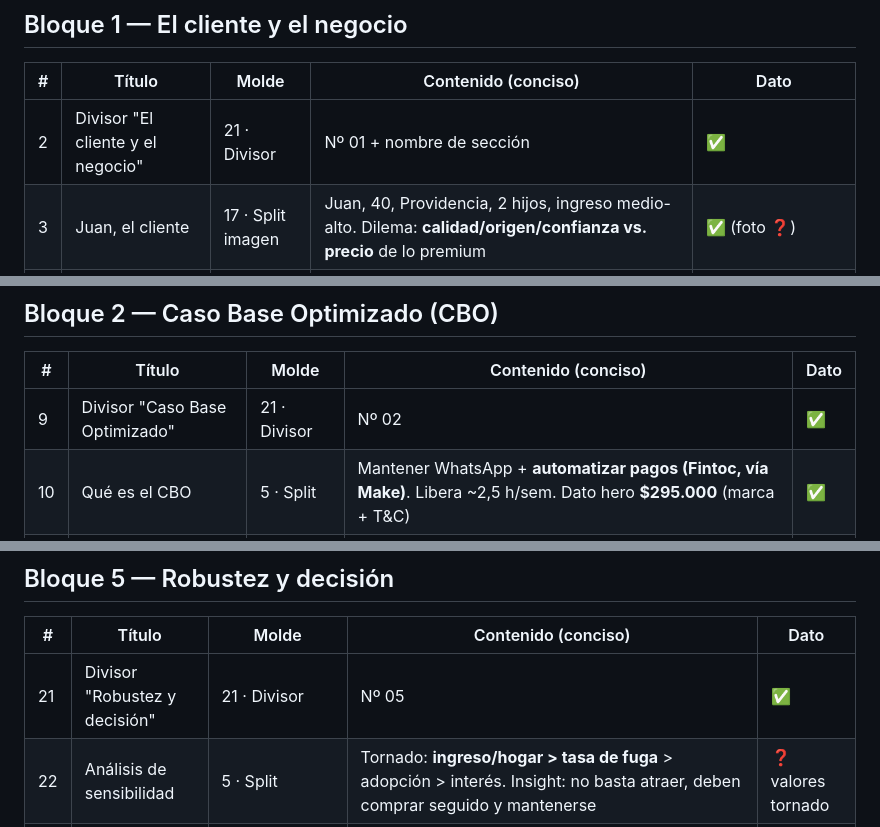
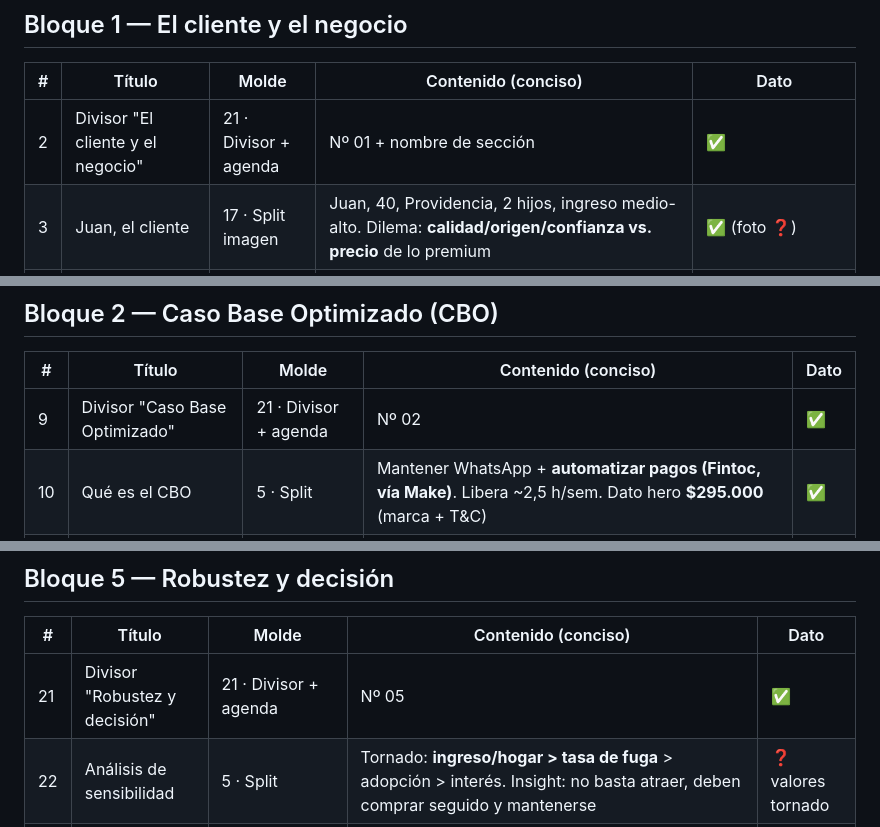
Before and after one commit to abignotti/conpro-slides-p3, a Markdown page: docs/mapa-deck.md, 3 parts joined by grey strips. Rendered like a GitHub page.

```diff
--- a/docs/mapa-deck.md
+++ b/docs/mapa-deck.md
@@ -24,7 +27,7 @@ La plataforma queda **diferida, no descartada**.
 ## Bloque 1 — El cliente y el negocio
 | # | Título | Molde | Contenido (conciso) | Dato |
 |---|---|---|---|---|
-| 2 | Divisor "El cliente y el negocio" | 21 · Divisor | Nº 01 + nombre de sección | ✅ |
+| 2 | Divisor "El cliente y el negocio" | 21 · Divisor + agenda | Nº 01 + nombre de sección | ✅ |
 | 3 | Juan, el cliente | 17 · Split imagen | Juan, 40, Providencia, 2 hijos, ingreso medio-alto. Dilema: **calidad/origen/confianza vs. precio** de lo premium | ✅ (foto ❓) |
 | 4 | Conpro + propuesta de valor | 15 · Cita | Intermediario hogares↔proveedores de calidad → **precios justos** donde calidad y precio no suelen conciliarse | ✅ |
 | 5 | Análisis de mercado | 5 · Split | No compite con súper/mayoristas (más baratos, menor calidad); compite con **naturistas/especializadas a mejor precio**. Gráfico rangos de precio | ⚠️ valores aprox (Inf. Ilustr. 1) |
@@ -35,7 +38,7 @@ La plataforma queda **diferida, no descartada**.
 ## Bloque 2 — Caso Base Optimizado (CBO)
 | # | Título | Molde | Contenido (conciso) | Dato |
 |---|---|---|---|---|
-| 9 | Divisor "Caso Base Optimizado" | 21 · Divisor | Nº 02 | ✅ |
+| 9 | Divisor "Caso Base Optimizado" | 21 · Divisor + agenda | Nº 02 | ✅ |
 | 10 | Qué es el CBO | 5 · Split | Mantener WhatsApp + **automatizar pagos (Fintoc, vía Make)**. Libera ~2,5 h/sem. Dato hero **$295.000** (marca + T&C) | ✅ |
 | 11 | Resultados del CBO | 11 · KPI cards | ~$126.850/mes (**▲20%**) · ingreso/hora $5.500→**$7.930** · WACC 27% · (VAN $2.405.096, payback año 1) | ✅ |
 | 12 | Pero hay un techo | 15 · Cita | "Mejora la operación, pero no resuelve lo estructural." Techo ~180 hogares (año 7) | ✅ |
@@ -59,7 +62,7 @@ La plataforma queda **diferida, no descartada**.
 ## Bloque 5 — Robustez y decisión
 | # | Título | Molde | Contenido (conciso) | Dato |
 |---|---|---|---|---|
-| 21 | Divisor "Robustez y decisión" | 21 · Divisor | Nº 05 | ✅ |
+| 21 | Divisor "Robustez y decisión" | 21 · Divisor + agenda | Nº 05 | ✅ |
 | 22 | Análisis de sensibilidad | 5 · Split | Tornado: **ingreso/hogar > tasa de fuga** > adopción > interés. Insight: no basta atraer, deben comprar seguido y mantenerse | ❓ valores tornado |
 | 23 | Análisis de márgenes | 7 · Barras | ΔVAN por producto: **café +$6,2MM** · vino +$5,2MM · aceite +$1,2MM (huevos/queso al límite) | ✅ |
 | 24 | La opción de esperar | 7 · Barras ascendentes | Invertir hoy $2.386.311 → 1 año $4.073.470 → 2 años $5.662.917 → **3 años $6.109.830** (peak, 2,6×). Gatillo 120-130 hogares | ✅ |
```
Also changed, not shown: other parts of docs/mapa-deck.md (+19 -6 lines).
